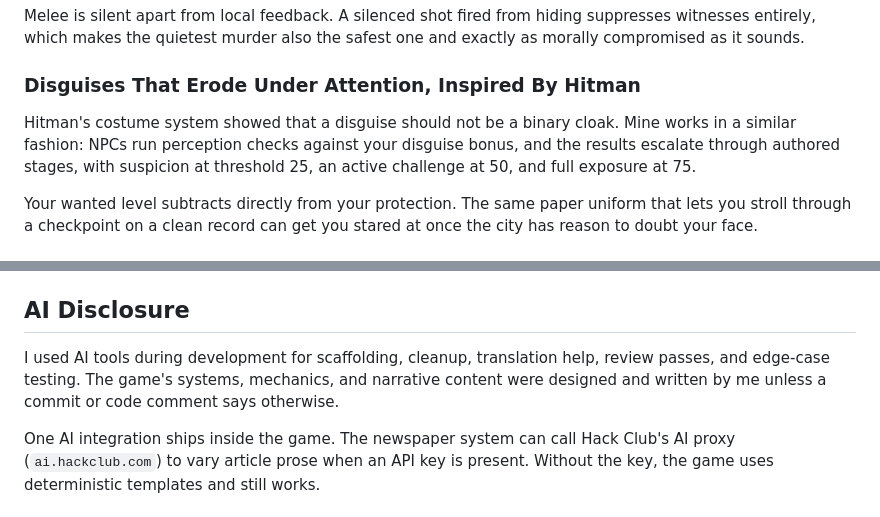
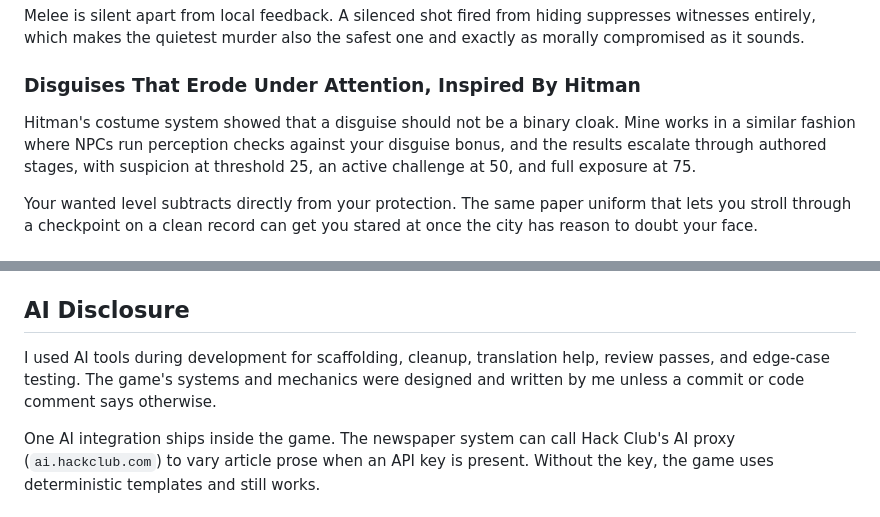
Before and after one commit to manjumusei-design/ShanghaiShadows, a Markdown page: README.md, 2 parts joined by grey strips. GitHub-like rendering.

Commit message:
Refine wording in README for disguise mechanics

```diff
--- a/README.md
+++ b/README.md
@@ -128,7 +128,7 @@ Melee is silent apart from local feedback. A silenced shot fired from hiding sup
 
 ### Disguises That Erode Under Attention, Inspired By Hitman
 
-Hitman's costume system showed that a disguise should not be a binary cloak. Mine works in a similar fashion: NPCs run perception checks against your disguise bonus, and the results escalate through authored stages, with suspicion at threshold 25, an active challenge at 50, and full exposure at 75.
+Hitman's costume system showed that a disguise should not be a binary cloak. Mine works in a similar fashion where NPCs run perception checks against your disguise bonus, and the results escalate through authored stages, with suspicion at threshold 25, an active challenge at 50, and full exposure at 75.
 
 Your wanted level subtracts directly from your protection. The same paper uniform that lets you stroll through a checkpoint on a clean record can get you stared at once the city has reason to doubt your face.
 
@@ -219,7 +219,7 @@ Open design questions:
 
 ## AI Disclosure
 
-I used AI tools during development for scaffolding, cleanup, translation help, review passes, and edge-case testing. The game's systems, mechanics, and narrative content were designed and written by me unless a commit or code comment says otherwise.
+I used AI tools during development for scaffolding, cleanup, translation help, review passes, and edge-case testing. The game's systems and mechanics were designed and written by me unless a commit or code comment says otherwise.
 
 One AI integration ships inside the game. The newspaper system can call Hack Club's AI proxy (`ai.hackclub.com`) to vary article prose when an API key is present. Without the key, the game uses deterministic templates and still works.
 
```
